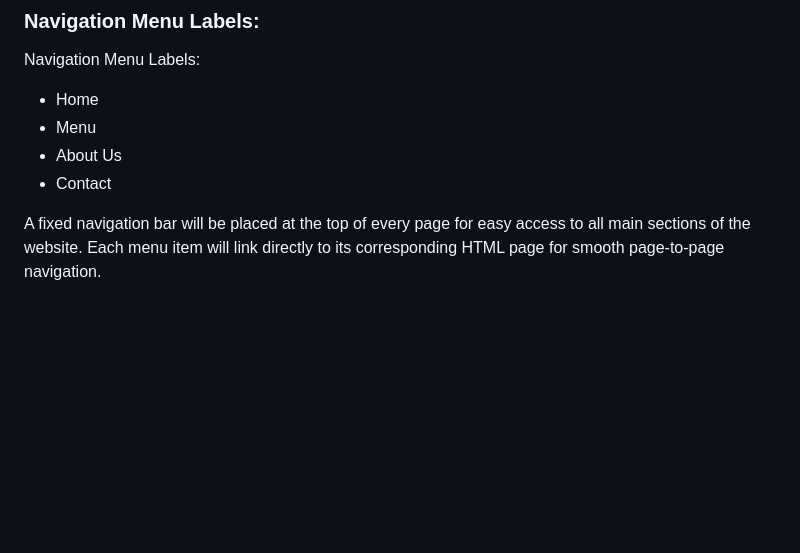
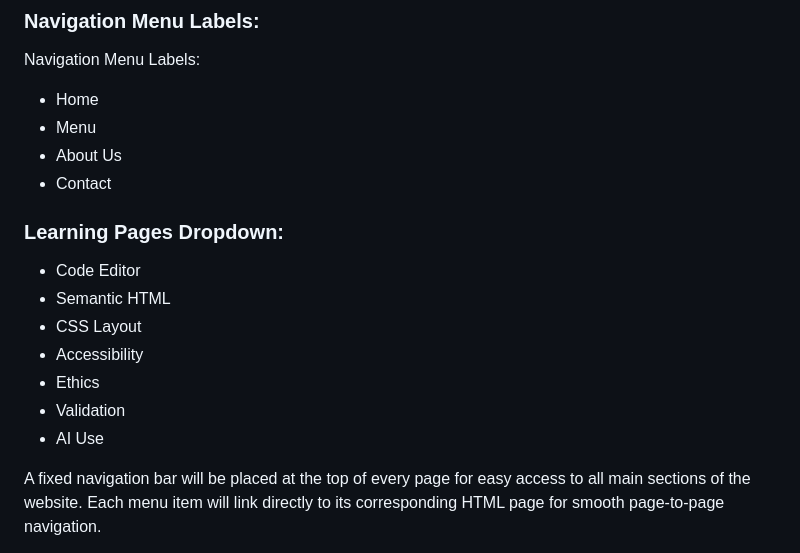
Before and after one commit to danny-smile/FinalProject, a Markdown page: websiteplan.md, the part around one of its changes. Rendered like a GitHub page; blank space fills up the shorter version.

```diff
--- a/websiteplan.md
+++ b/websiteplan.md
@@ -38,6 +68,15 @@ Navigation Menu Labels:
 - Menu
 - About Us
 - Contact
+
+### Learning Pages Dropdown:
+- Code Editor
+- Semantic HTML
+- CSS Layout
+- Accessibility
+- Ethics
+- Validation
+- AI Use
 
 A fixed navigation bar will be placed at the top of every page for easy access to all main sections of the website.
 Each menu item will link directly to its corresponding HTML page for smooth page-to-page navigation.
```
Also changed, not shown: other parts of websiteplan.md (+30 -0 lines).
